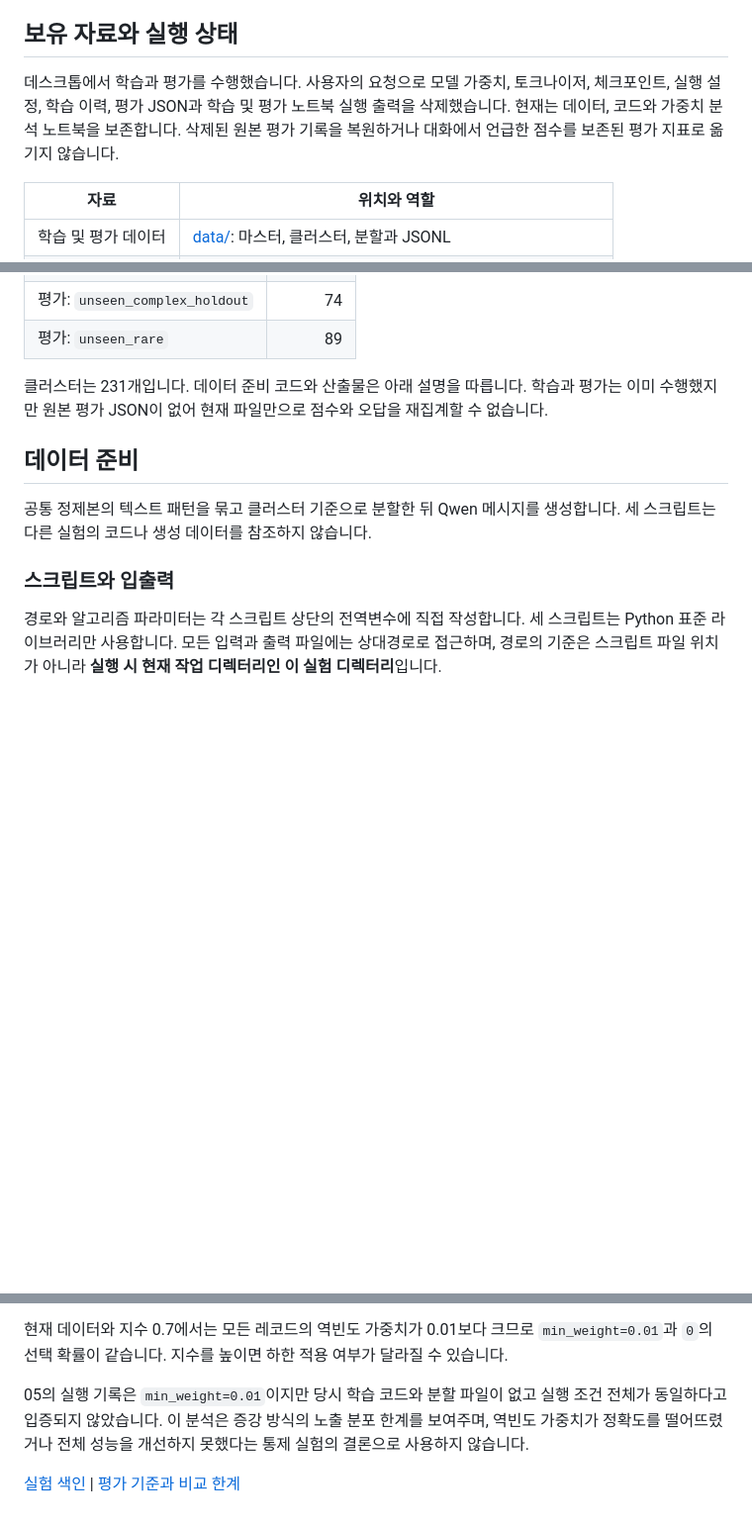
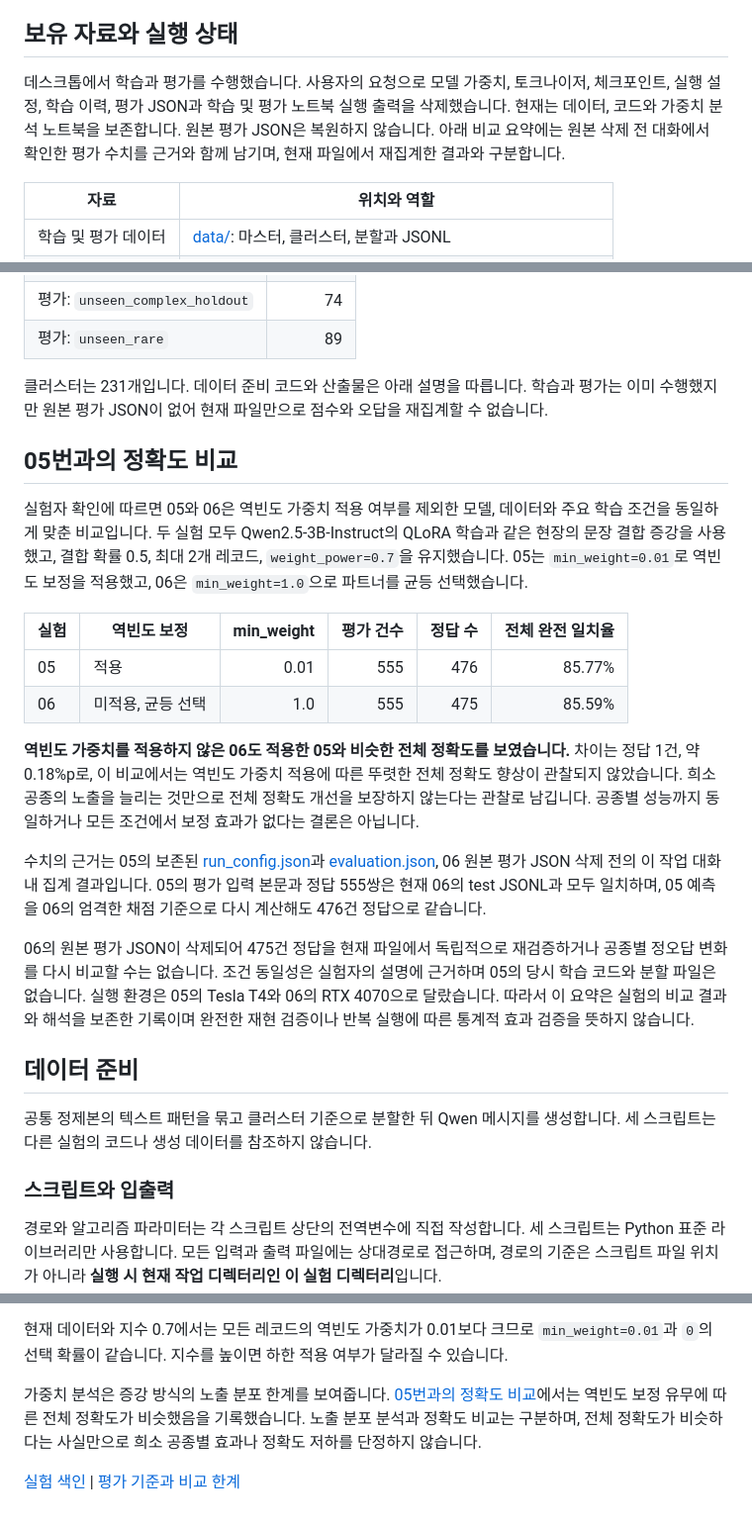
Before and after one commit to angmusae2015/SiteBoard, a Markdown page: experiments/06/README.md, 3 parts joined by grey strips. Shown at 99% size. GitHub-like rendering; blank space fills up the shorter version.

Commit message:
docs: record experiment 05 and 06 accuracy comparison

```diff
--- a/experiments/06/README.md
+++ b/experiments/06/README.md
@@ -17,7 +17,7 @@
 
 ## 보유 자료와 실행 상태
 
-데스크톱에서 학습과 평가를 수행했습니다. 사용자의 요청으로 모델 가중치, 토크나이저, 체크포인트, 실행 설정, 학습 이력, 평가 JSON과 학습 및 평가 노트북 실행 출력을 삭제했습니다. 현재는 데이터, 코드와 가중치 분석 노트북을 보존합니다. 삭제된 원본 평가 기록을 복원하거나 대화에서 언급한 점수를 보존된 평가 지표로 옮기지 않습니다.
+데스크톱에서 학습과 평가를 수행했습니다. 사용자의 요청으로 모델 가중치, 토크나이저, 체크포인트, 실행 설정, 학습 이력, 평가 JSON과 학습 및 평가 노트북 실행 출력을 삭제했습니다. 현재는 데이터, 코드와 가중치 분석 노트북을 보존합니다. 원본 평가 JSON은 복원하지 않습니다. 아래 비교 요약에는 원본 삭제 전 대화에서 확인한 평가 수치를 근거와 함께 남기며, 현재 파일에서 재집계한 결과와 구분합니다.
 
 | 자료 | 위치와 역할 |
 | --- | --- |
@@ -40,6 +40,21 @@
 | 평가: `unseen_rare` | 89 |
 
 클러스터는 231개입니다. 데이터 준비 코드와 산출물은 아래 설명을 따릅니다. 학습과 평가는 이미 수행했지만 원본 평가 JSON이 없어 현재 파일만으로 점수와 오답을 재집계할 수 없습니다.
+
+## 05번과의 정확도 비교
+
+실험자 확인에 따르면 05와 06은 역빈도 가중치 적용 여부를 제외한 모델, 데이터와 주요 학습 조건을 동일하게 맞춘 비교입니다. 두 실험 모두 Qwen2.5-3B-Instruct의 QLoRA 학습과 같은 현장의 문장 결합 증강을 사용했고, 결합 확률 0.5, 최대 2개 레코드, `weight_power=0.7`을 유지했습니다. 05는 `min_weight=0.01`로 역빈도 보정을 적용했고, 06은 `min_weight=1.0`으로 파트너를 균등 선택했습니다.
+
+| 실험 | 역빈도 보정 | min_weight | 평가 건수 | 정답 수 | 전체 완전 일치율 |
+| --- | --- | ---: | ---: | ---: | ---: |
+| 05 | 적용 | 0.01 | 555 | 476 | 85.77% |
+| 06 | 미적용, 균등 선택 | 1.0 | 555 | 475 | 85.59% |
+
+**역빈도 가중치를 적용하지 않은 06도 적용한 05와 비슷한 전체 정확도를 보였습니다.** 차이는 정답 1건, 약 0.18%p로, 이 비교에서는 역빈도 가중치 적용에 따른 뚜렷한 전체 정확도 향상이 관찰되지 않았습니다. 희소 공종의 노출을 늘리는 것만으로 전체 정확도 개선을 보장하지 않는다는 관찰로 남깁니다. 공종별 성능까지 동일하거나 모든 조건에서 보정 효과가 없다는 결론은 아닙니다.
+
+수치의 근거는 05의 보존된 [run_config.json](../05_weighted_concat_refined/results/run_config.json)과 [evaluation.json](../05_weighted_concat_refined/results/evaluation.json), 06 원본 평가 JSON 삭제 전의 이 작업 대화 내 집계 결과입니다. 05의 평가 입력 본문과 정답 555쌍은 현재 06의 test JSONL과 모두 일치하며, 05 예측을 06의 엄격한 채점 기준으로 다시 계산해도 476건 정답으로 같습니다.
+
+06의 원본 평가 JSON이 삭제되어 475건 정답을 현재 파일에서 독립적으로 재검증하거나 공종별 정오답 변화를 다시 비교할 수는 없습니다. 조건 동일성은 실험자의 설명에 근거하며 05의 당시 학습 코드와 분할 파일은 없습니다. 실행 환경은 05의 Tesla T4와 06의 RTX 4070으로 달랐습니다. 따라서 이 요약은 실험의 비교 결과와 해석을 보존한 기록이며 완전한 재현 검증이나 반복 실행에 따른 통계적 효과 검증을 뜻하지 않습니다.
 
 ## 데이터 준비
 
@@ -191,6 +206,6 @@ Colab에서는 [루트 실행 안내](../../README.md#google-colab-실행)에
 
 현재 데이터와 지수 0.7에서는 모든 레코드의 역빈도 가중치가 0.01보다 크므로 `min_weight=0.01`과 `0`의 선택 확률이 같습니다. 지수를 높이면 하한 적용 여부가 달라질 수 있습니다.
 
-05의 실행 기록은 `min_weight=0.01`이지만 당시 학습 코드와 분할 파일이 없고 실행 조건 전체가 동일하다고 입증되지 않았습니다. 이 분석은 증강 방식의 노출 분포 한계를 보여주며, 역빈도 가중치가 정확도를 떨어뜨렸거나 전체 성능을 개선하지 못했다는 통제 실험의 결론으로 사용하지 않습니다.
+가중치 분석은 증강 방식의 노출 분포 한계를 보여줍니다. [05번과의 정확도 비교](#05번과의-정확도-비교)에서는 역빈도 보정 유무에 따른 전체 정확도가 비슷했음을 기록했습니다. 노출 분포 분석과 정확도 비교는 구분하며, 전체 정확도가 비슷하다는 사실만으로 희소 공종별 효과나 정확도 저하를 단정하지 않습니다.
 
 [실험 색인](../README.md) | [평가 기준과 비교 한계](../README.md#평가-기준과-비교-한계)
```
Also changed, not shown: experiments/README.md (+1 -1 lines).
